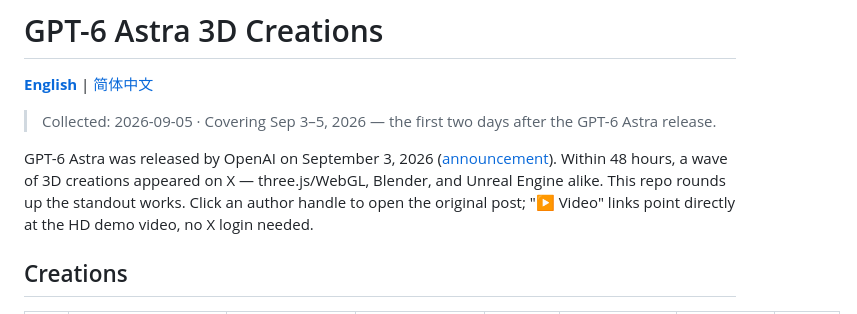
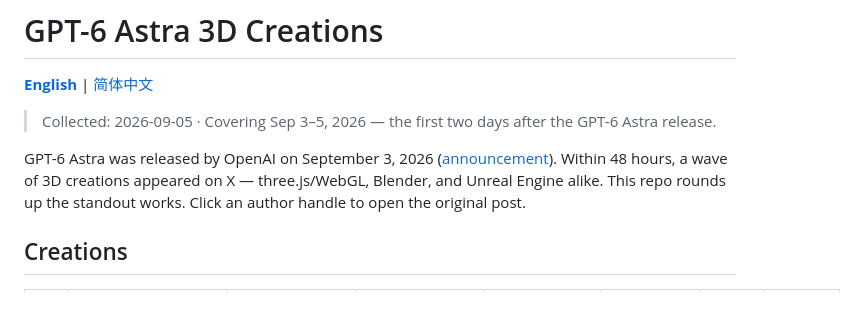
Before and after one commit to yangqiong/gpt6-astra-3d, a Markdown page: README.md, the part around one of its changes. Rendered like a GitHub page.

Commit message:
docs: drop video links, move demo column to the end

```diff
--- a/README.md
+++ b/README.md
@@ -4,7 +4,7 @@
 
 > Collected: 2026-09-05 · Covering Sep 3–5, 2026 — the first two days after the GPT-6 Astra release.
 
-GPT-6 Astra was released by OpenAI on September 3, 2026 ([announcement](https://x.com/OpenAI/status/2095595757072191802)). Within 48 hours, a wave of 3D creations appeared on X — three.js/WebGL, Blender, and Unreal Engine alike. This repo rounds up the standout works. Click an author handle to open the original post; "▶ Video" links point directly at the HD demo video, no X login needed.
+GPT-6 Astra was released by OpenAI on September 3, 2026 ([announcement](https://x.com/OpenAI/status/2095595757072191802)). Within 48 hours, a wave of 3D creations appeared on X — three.js/WebGL, Blender, and Unreal Engine alike. This repo rounds up the standout works. Click an author handle to open the original post.
 
 ## Creations
 
```
Also changed, not shown: other parts of README.md (+13 -13 lines), README.zh-CN.md (+14 -14 lines).
